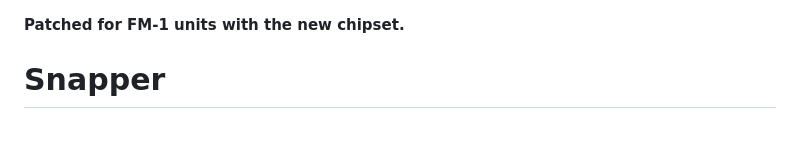
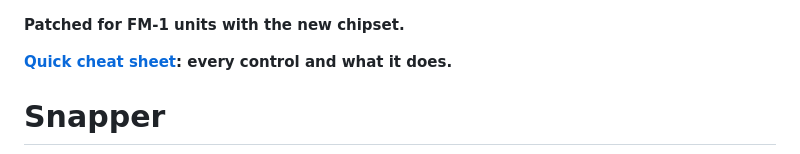
Before and after one commit to delirioux/snapper, a Markdown page: README.md, the part around the change. Rendered like a GitHub page; blank space fills up the shorter version.

```diff
--- a/README.md
+++ b/README.md
@@ -1,4 +1,6 @@
 **Patched for FM-1 units with the new chipset.**
+
+**[Quick cheat sheet](docs/CHEATSHEET.md): every control and what it does.**
 
 # Snapper
 
```
Also changed, not shown: docs/CHEATSHEET.md (added, +56 -0 lines).
